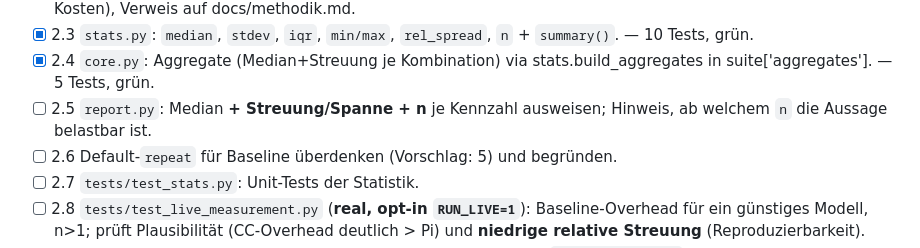
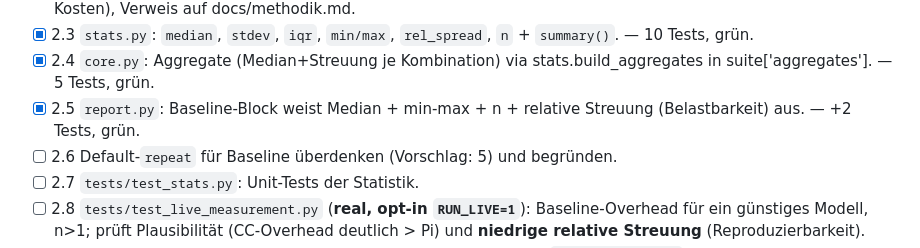
Before and after one commit to Schnoitzel/token-benchmark, a Markdown page: docs/plans/2026-06-18-professionalisierung.md, the part around the change. Rendered like a GitHub page.

Commit message:
plan: Schritt 2.5 abgehakt

```diff
--- a/docs/plans/2026-06-18-professionalisierung.md
+++ b/docs/plans/2026-06-18-professionalisierung.md
@@ -112,8 +112,8 @@ Realmessungen sind aber jederzeit reproduzierbar abrufbar.
 - [x] 2.3 `stats.py`: `median`, `stdev`, `iqr`, `min/max`, `rel_spread`, `n` + `summary()`. — 10 Tests, grün.
 - [x] 2.4 `core.py`: Aggregate (Median+Streuung je Kombination) via
   stats.build_aggregates in suite['aggregates']. — 5 Tests, grün.
-- [ ] 2.5 `report.py`: Median **+ Streuung/Spanne + n** je Kennzahl ausweisen;
-  Hinweis, ab welchem `n` die Aussage belastbar ist.
+- [x] 2.5 `report.py`: Baseline-Block weist Median + min-max + n + relative
+  Streuung (Belastbarkeit) aus. — +2 Tests, grün.
 - [ ] 2.6 Default-`repeat` für Baseline überdenken (Vorschlag: 5) und begründen.
 - [ ] 2.7 `tests/test_stats.py`: Unit-Tests der Statistik.
 - [ ] 2.8 `tests/test_live_measurement.py` (**real, opt-in `RUN_LIVE=1`**):
```
